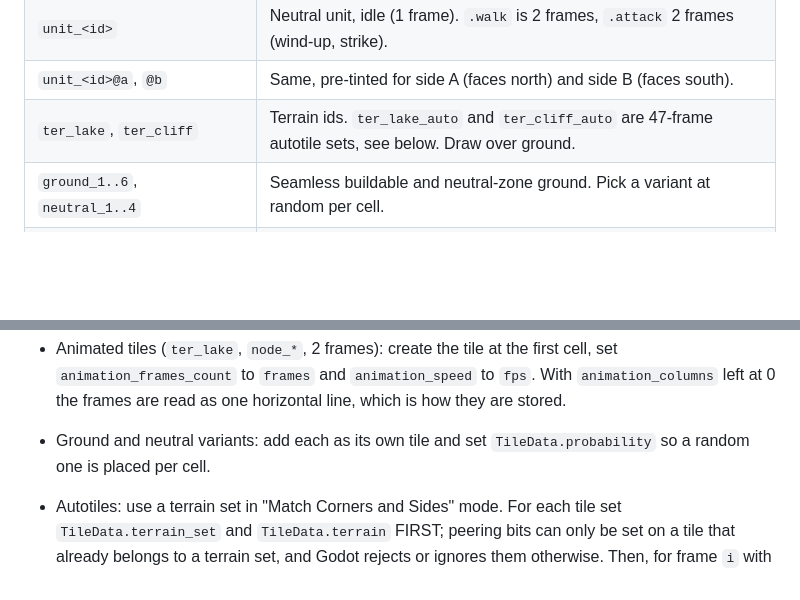
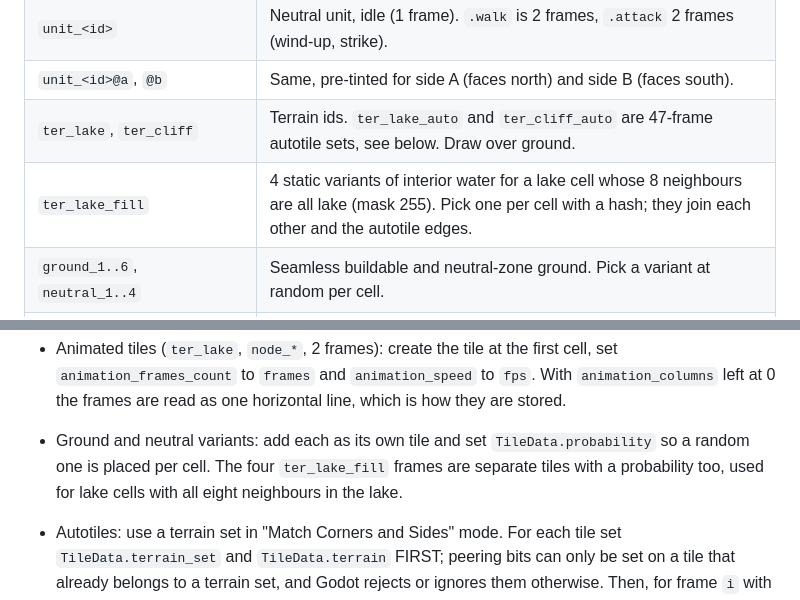
Before and after one commit to evan-rawson-software/Coop-autobattler, a Markdown page: assets/README.md, 2 parts joined by grey strips. Rendered like a GitHub page; blank space fills up the shorter version.

```diff
--- a/assets/README.md
+++ b/assets/README.md
@@ -134,6 +134,7 @@ planned unit or building to content removes the flag by itself (tested).
 | `unit_<id>`                | Neutral unit, idle (1 frame). `.walk` is 2 frames, `.attack` 2 frames (wind-up, strike). |
 | `unit_<id>@a`, `@b`        | Same, pre-tinted for side A (faces north) and side B (faces south).  |
 | `ter_lake`, `ter_cliff`    | Terrain ids. `ter_lake_auto` and `ter_cliff_auto` are 47-frame autotile sets, see below. Draw over ground. |
+| `ter_lake_fill`            | 4 static variants of interior water for a lake cell whose 8 neighbours are all lake (mask 255). Pick one per cell with a hash; they join each other and the autotile edges. |
 | `ground_1..6`, `neutral_1..4` | Seamless buildable and neutral-zone ground. Pick a variant at random per cell. |
 | `node_<res id>`            | Resource node, pre-tinted from the resource colour; each resource has its own shape. |
 | `conduit_straight`, `_corner`, `_t`, `_cross`, `_end`, `conduit_item` | Neutral conduits. Open sides: straight N+S, corner N+E, t E+S+W, cross all, end S only. Rotate by quarter turns for the other orientations. |
@@ -190,7 +191,9 @@ TileSet settings:
   With `animation_columns` left at 0 the frames are read as one horizontal line,
   which is how they are stored.
 - Ground and neutral variants: add each as its own tile and set
-  `TileData.probability` so a random one is placed per cell.
+  `TileData.probability` so a random one is placed per cell. The four
+  `ter_lake_fill` frames are separate tiles with a probability too, used for
+  lake cells with all eight neighbours in the lake.
 - Autotiles: use a terrain set in "Match Corners and Sides" mode. For each tile
   set `TileData.terrain_set` and `TileData.terrain` FIRST; peering bits can only
   be set on a tile that already belongs to a terrain set, and Godot rejects or
```
Also changed, not shown: assets/sprites/tiles.png, 6 other files.
